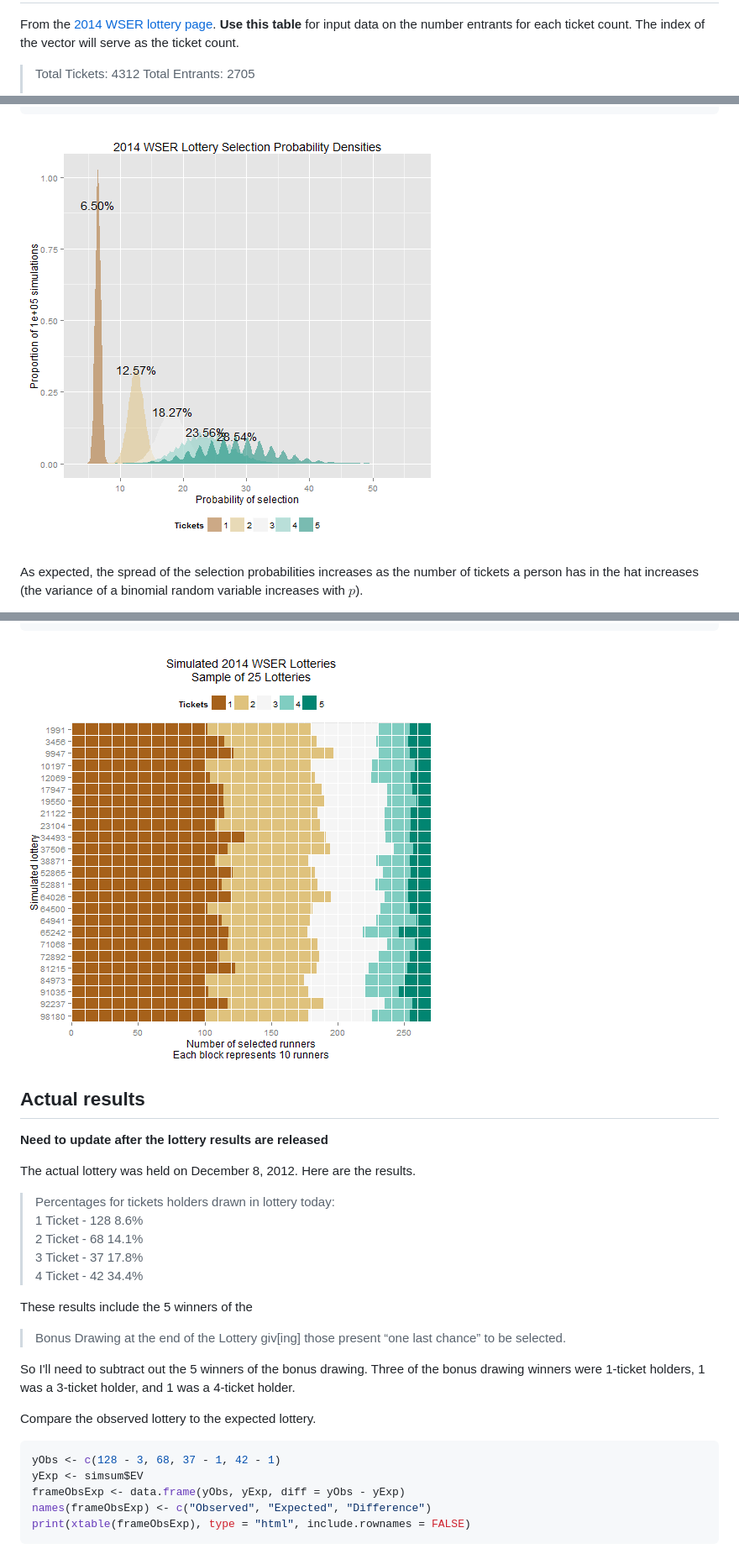
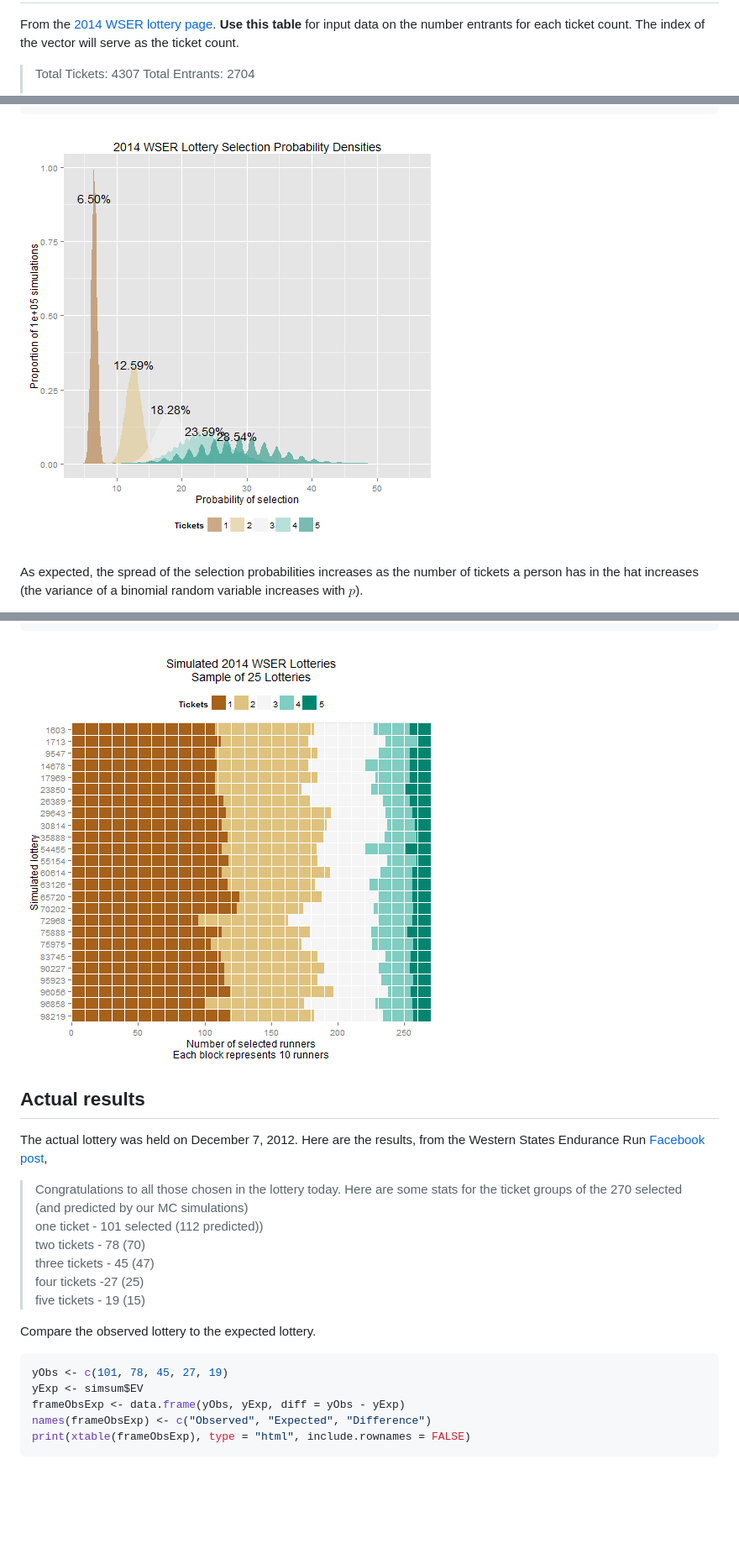
Before and after one commit to benjamin-chan/WSERLottery, a Markdown page: WSERLottery.md, 3 parts joined by grey strips. Shown: that part at 84% size. GitHub-like rendering; pictures changed too: figure/PlotLotteryResults.png, figure/PlotProbabilities.png; blank space fills up the shorter version.

Commit message:
Update with 12/7/2013 lottery results
Small change in ticket count from 12/2 to 12/5, also.

````diff
--- a/WSERLottery.md
+++ b/WSERLottery.md
@@ -6,5 +6,6 @@ Last update by Benjamin Chan (<benjamin.ks.chan@gmail.com>) on 2013-12-02 12:32:
 Details
 -------
 From the [2014 WSER lottery page](http://www.wser.org/lottery2014.html). **Use this table** for input data on the number entrants for each ticket count. The index of the vector will serve as the ticket count.
-> Total Tickets: 4312     Total Entrants: 2705
+
+> Total Tickets: 4307     Total Entrants: 2704
 >
@@ -338,25 +339,19 @@ ggplot(frameSample, aes(x = sim, fill = tickets)) + geom_bar(width = 1) + geom_h
 
 Actual results
 --------------
-**Need to update after the lottery results are released**
+The actual lottery was held on December 7, 2012. Here are the results, from the Western States Endurance Run [Facebook post](https://www.facebook.com/permalink.php?story_fbid=10152053026305412&id=293403870411),
 
-The actual lottery was held on December 8, 2012. Here are the results.
-
-> Percentages for tickets holders drawn in lottery today:
-> 1 Ticket - 128 8.6%
-> 2 Ticket - 68 14.1%
-> 3 Ticket - 37 17.8%
-> 4 Ticket - 42 34.4%
-
-These results include the 5 winners of the
-> Bonus Drawing at the end of the Lottery giv[ing] those present “one last chance” to be selected.
-
-So I'll need to subtract out the 5 winners of the bonus drawing. Three of the bonus drawing winners were 1-ticket holders, 1 was a 3-ticket holder, and 1 was a 4-ticket holder.
+> Congratulations to all those chosen in the lottery today. Here are some stats for the ticket groups of the 270 selected (and predicted by our MC simulations)
+> one ticket - 101 selected (112 predicted))
+> two tickets - 78 (70)
+> three tickets - 45 (47)
+> four tickets -27 (25)
+> five tickets - 19 (15)
 
 Compare the observed lottery to the expected lottery.
 
 ```r
-yObs <- c(128 - 3, 68, 37 - 1, 42 - 1)
+yObs <- c(101, 78, 45, 27, 19)
 yExp <- simsum$EV
 frameObsExp <- data.frame(yObs, yExp, diff = yObs - yExp)
 names(frameObsExp) <- c("Observed", "Expected", "Difference")
````
Also changed, not shown: other parts of WSERLottery.md (+86 -83 lines), figure/PlotFrequencies.png, 5 other files.
